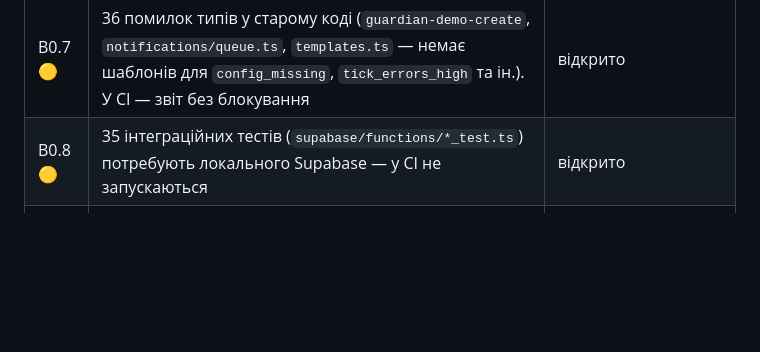
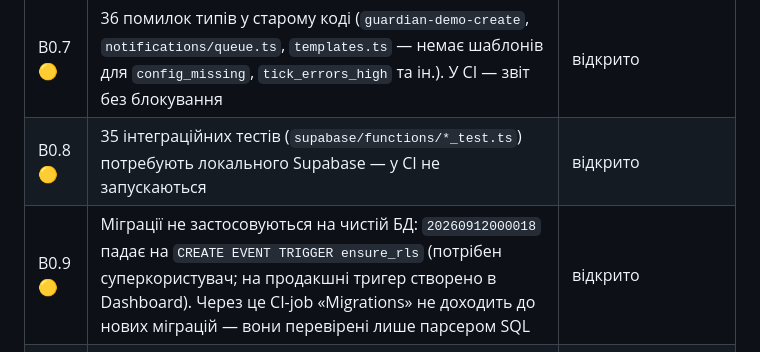
Before and after one commit to bronukgroup123-huy/desktop-tutorial, a Markdown page: docs/BACKEND_PLAN.md, the part around the change. Drawn GitHub-style; blank space fills up the shorter version.

Commit message:
docs: record fresh-database migration failure in 20260912000018 (B0.9)
Co-Authored-By: Claude Opus 5.5 <noreply@anthropic.com>
Claude-Session: https://claude.ai/code/session_01QAqVzCi4Q7QaBgkAWQxUoK

```diff
--- a/docs/BACKEND_PLAN.md
+++ b/docs/BACKEND_PLAN.md
@@ -301,6 +301,7 @@
 |---|---|---|
 | B0.7 🟡 | 36 помилок типів у старому коді (`guardian-demo-create`, `notifications/queue.ts`, `templates.ts` — немає шаблонів для `config_missing`, `tick_errors_high` та ін.). У CI — звіт без блокування | відкрито |
 | B0.8 🟡 | 35 інтеграційних тестів (`supabase/functions/*_test.ts`) потребують локального Supabase — у CI не запускаються | відкрито |
+| B0.9 🟡 | Міграції не застосовуються на чистій БД: `20260912000018` падає на `CREATE EVENT TRIGGER ensure_rls` (потрібен суперкористувач; на продакшні тригер створено в Dashboard). Через це CI-job «Migrations» не доходить до нових міграцій — вони перевірені лише парсером SQL | відкрито |
 | B6.2 🔴 | Задеплоєний `me/index.ts` — не профіль, а GDPR-експорт/видалення: `DELETE` переписує **всі** точки (і private) на неіснуючого користувача `000…0` | перенесено в B6.1–B6.2; Flutter використовує `v1-me` |
 | ✅ | `mushroom_picks_read` показував private/friends точки всім користувачам області | виправлено міграцією `20261109120500` |
 | ✅ | `GET /picks?scope=region` без `region_slug` → 500 замість 400 | виправлено |
```
